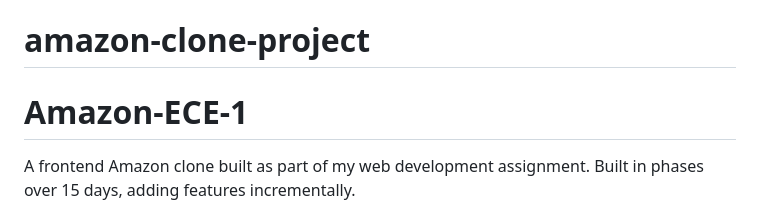
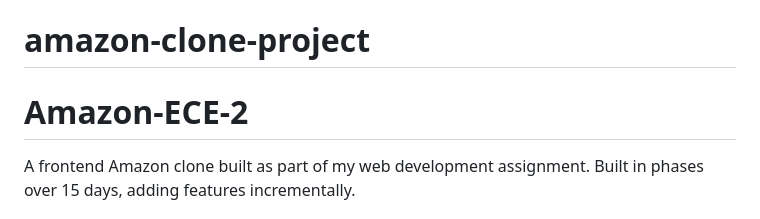
Before and after one commit to aashutoshjoshi006-netizen/amazon-clone-project, a Markdown page: README.md, the part around the change. Drawn GitHub-style.

```diff
--- a/README.md
+++ b/README.md
@@ -1,5 +1,5 @@
 # amazon-clone-project
-# Amazon-ECE-1
+# Amazon-ECE-2
 
 A frontend Amazon clone built as part of my web development assignment.
 Built in phases over 15 days, adding features incrementally.
```
